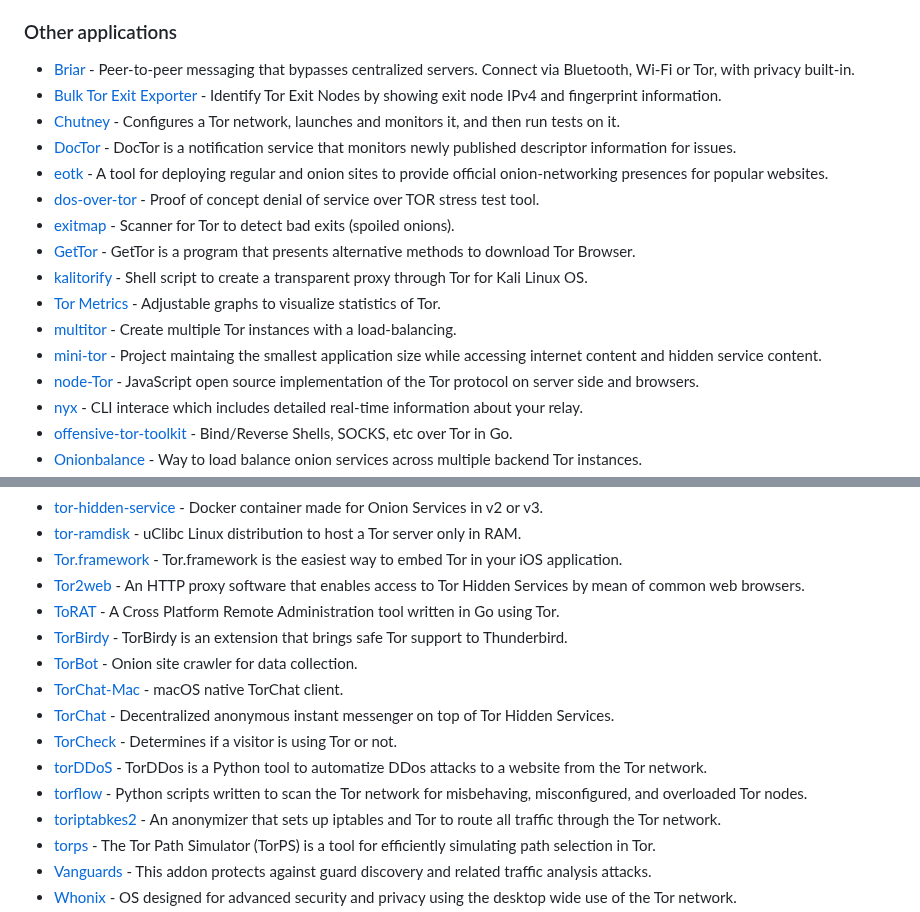
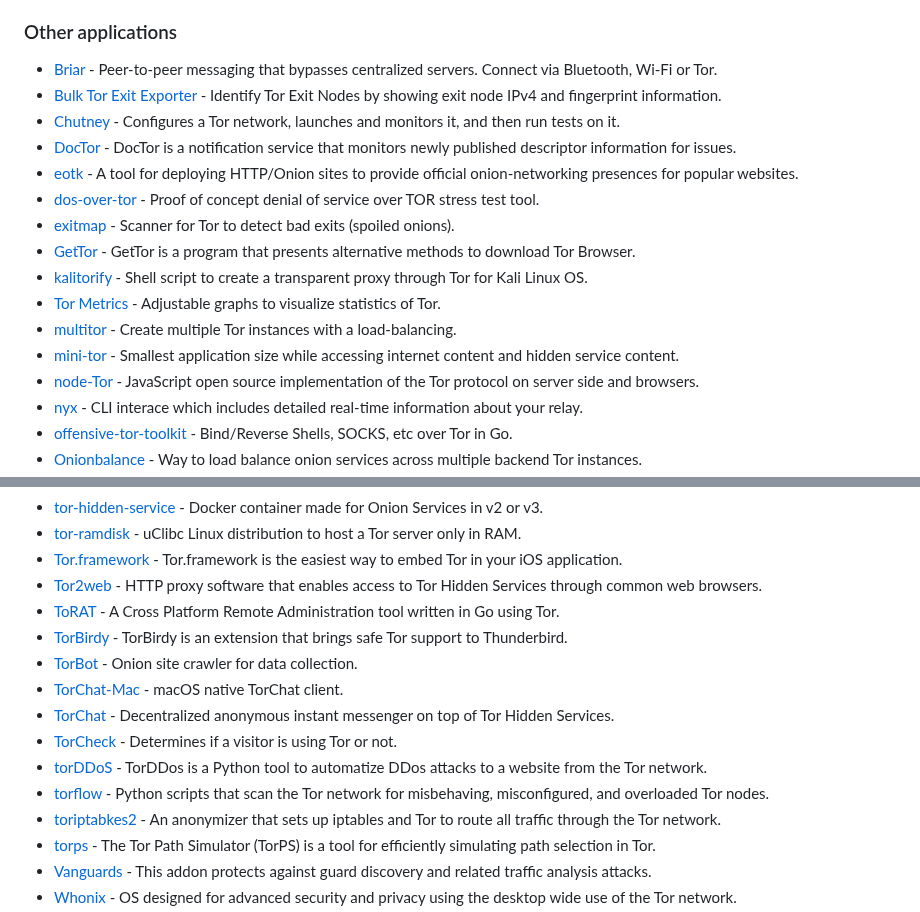
Before and after one commit to Polycarbohydrate/awesome-tor, a Markdown page: README.md, 2 parts joined by grey strips. Rendered like a GitHub page.

```diff
--- a/README.md
+++ b/README.md
@@ -28,18 +28,18 @@
   - [Installation / Verify source code](https://support.torproject.org/little-t-tor/)
   - [Forum / Support](https://forum.torproject.org/c/support/core-tor/18)
 ### Other applications
-- [Briar](https://briarproject.org/) - Peer-to-peer messaging that bypasses centralized servers. Connect via Bluetooth, Wi-Fi or Tor, with privacy built-in.
+- [Briar](https://briarproject.org/) - Peer-to-peer messaging that bypasses centralized servers. Connect via Bluetooth, Wi-Fi or Tor.
 - [Bulk Tor Exit Exporter](https://check.torproject.org/api/bulk) - Identify Tor Exit Nodes by showing exit node IPv4 and fingerprint information.
 - [Chutney](https://gitlab.torproject.org/tpo/core/chutney/) - Configures a Tor network, launches and monitors it, and then run tests on it.
 - [DocTor](https://gitlab.torproject.org/tpo/network-health/doctor/) - DocTor is a notification service that monitors newly published descriptor information for issues.
-- [eotk](https://github.com/alecmuffett/eotk) -  A tool for deploying regular and onion sites to provide official onion-networking presences for popular websites.
+- [eotk](https://github.com/alecmuffett/eotk) -  A tool for deploying HTTP/Onion sites to provide official onion-networking presences for popular websites.
 - [dos-over-tor](https://github.com/skizap/dos-over-tor) - Proof of concept denial of service over TOR stress test tool.
 - [exitmap](https://www.cs.kau.se/philwint/spoiled_onions/) - Scanner for Tor to detect bad exits (spoiled onions).
 - [GetTor](https://gitlab.torproject.org/legacy/trac/-/wikis/org/roadmaps/GetTor) - GetTor is a program that presents alternative methods to download Tor Browser.
 - [kalitorify](https://github.com/brainfucksec/kalitorify) - Shell script to create a transparent proxy through Tor for Kali Linux OS.
 - [Tor Metrics](https://metrics.torproject.org/) - Adjustable graphs to visualize statistics of Tor.
 - [multitor](https://github.com/trimstray/multitor) - Create multiple Tor instances with a load-balancing.
-- [mini-tor](https://github.com/wbenny/mini-tor) - Project maintaing the smallest application size while accessing internet content and hidden service content.
+- [mini-tor](https://github.com/wbenny/mini-tor) - Smallest application size while accessing internet content and hidden service content.
 - [node-Tor](https://github.com/Ayms/node-Tor) - JavaScript open source implementation of the Tor protocol on server side and browsers.
 - [nyx](https://nyx.torproject.org/) - CLI interace which includes detailed real-time information about your relay.
 - [offensive-tor-toolkit](https://github.com/atorrescogollo/offensive-tor-toolkit) - Bind/Reverse Shells, SOCKS, etc over Tor in Go.
@@ -66,7 +66,7 @@
 - [tor-hidden-service](https://hub.docker.com/r/goldy/tor-hidden-service) - Docker container made for Onion Services in v2 or v3.
 - [tor-ramdisk](https://gitlab.torproject.org/legacy/gitolite/tor-ramdisk) - uClibc Linux distribution to host a Tor server only in RAM.
 - [Tor.framework](https://github.com/iCepa/Tor.framework) - Tor.framework is the easiest way to embed Tor in your iOS application.
-- [Tor2web](https://github.com/tor2web/Tor2web) - An HTTP proxy software that enables access to Tor Hidden Services by mean of common web browsers.
+- [Tor2web](https://github.com/tor2web/Tor2web) - HTTP proxy software that enables access to Tor Hidden Services through common web browsers.
 - [ToRAT](https://github.com/lu4p/ToRat) - A Cross Platform Remote Administration tool written in Go using Tor.
 - [TorBirdy](https://gitlab.torproject.org/legacy/gitolite/torbirdy/) - TorBirdy is an extension that brings safe Tor support to Thunderbird.
 - [TorBot](https://github.com/DedSecInside/TorBot) - Onion site crawler for data collection.
@@ -74,7 +74,7 @@
 - [TorChat](https://github.com/prof7bit/TorChat) - Decentralized anonymous instant messenger on top of Tor Hidden Services.
 - [TorCheck](https://check.torproject.org/) - Determines if a visitor is using Tor or not.
 - [torDDoS](https://github.com/r3nt0n/torDDoS) - TorDDos is a Python tool to automatize DDos attacks to a website from the Tor network.
-- [torflow](https://gitlab.torproject.org/tpo/network-health/torflow/) - Python scripts written to scan the Tor network for misbehaving, misconfigured, and overloaded Tor nodes.
+- [torflow](https://gitlab.torproject.org/tpo/network-health/torflow/) - Python scripts that scan the Tor network for misbehaving, misconfigured, and overloaded Tor nodes.
 - [toriptabkes2](https://github.com/ruped24/toriptables2) - An anonymizer that sets up iptables and Tor to route all traffic through the Tor network.
 - [torps](https://github.com/torps/torps) - The Tor Path Simulator (TorPS) is a tool for efficiently simulating path selection in Tor.
 - [Vanguards](https://github.com/mikeperry-tor/vanguards) - This addon protects against guard discovery and related traffic analysis attacks.
```
